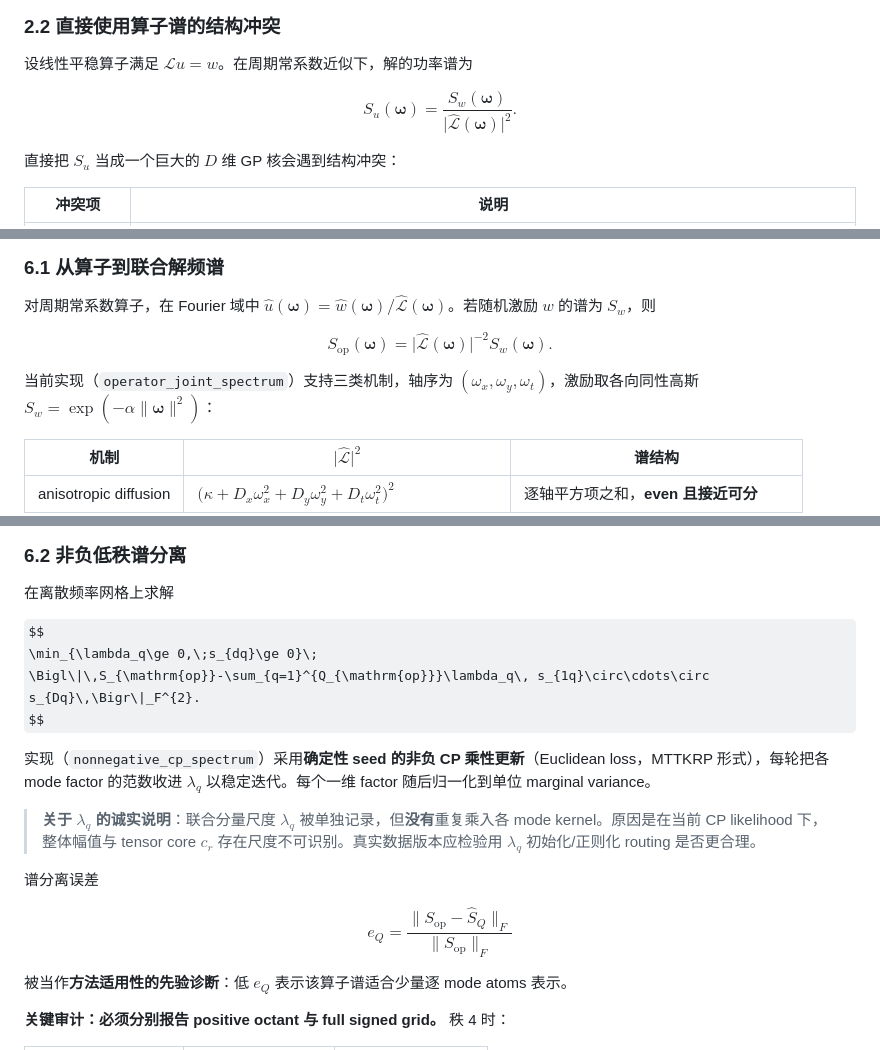
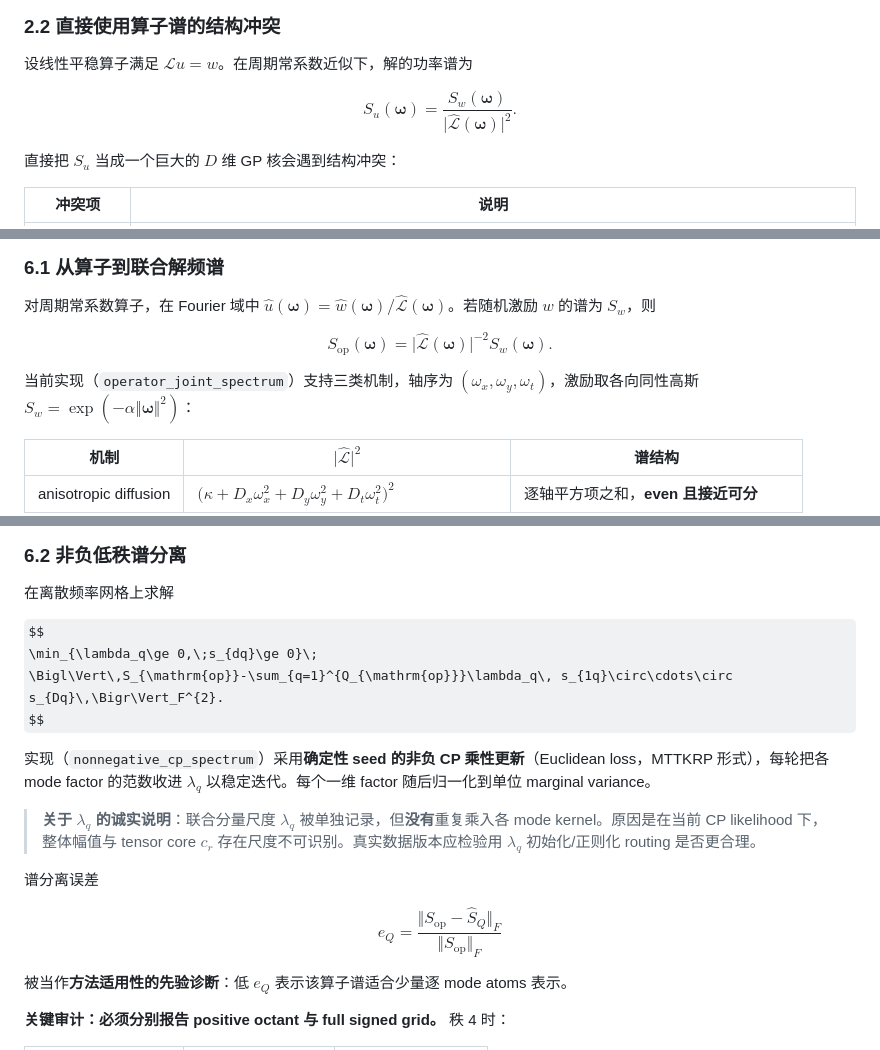
Before and after one commit to xuangu-fang/operator-spectral-funbat, a Markdown page: docs/PAPER_TECHNICAL_REPORT_ZH.md, 3 parts joined by grey strips. Rendered like a GitHub page; some formulas as TeX source.

```diff
--- a/docs/PAPER_TECHNICAL_REPORT_ZH.md
+++ b/docs/PAPER_TECHNICAL_REPORT_ZH.md
@@ -66,7 +66,7 @@ $$
 设线性平稳算子满足 $\mathcal{L}u=w$。在周期常系数近似下，解的功率谱为
 
 $$
-S_u(\boldsymbol{\omega})=\frac{S_w(\boldsymbol{\omega})}{\bigl|\widehat{\mathcal{L}}(\boldsymbol{\omega})\bigr|^{2}} .
+S_u(\boldsymbol{\omega})=\frac{S_w(\boldsymbol{\omega})}{\bigl\lvert\widehat{\mathcal{L}}(\boldsymbol{\omega})\bigr\rvert^{2}} .
 $$
 
 直接把 $S_u$ 当成一个巨大的 $D$ 维 GP 核会遇到结构冲突：
@@ -176,10 +176,10 @@ $$
 对周期常系数算子，在 Fourier 域中 $\widehat{u}(\boldsymbol\omega)=\widehat{w}(\boldsymbol\omega)/\widehat{\mathcal{L}}(\boldsymbol\omega)$。若随机激励 $w$ 的谱为 $S_w$，则
 
 $$
-S_{\mathrm{op}}(\boldsymbol\omega)=\bigl|\widehat{\mathcal{L}}(\boldsymbol\omega)\bigr|^{-2}S_w(\boldsymbol\omega).
+S_{\mathrm{op}}(\boldsymbol\omega)=\bigl\lvert\widehat{\mathcal{L}}(\boldsymbol\omega)\bigr\rvert^{-2}S_w(\boldsymbol\omega).
 $$
 
-当前实现（`operator_joint_spectrum`）支持三类机制，轴序为 $(\omega_x,\omega_y,\omega_t)$，激励取各向同性高斯 $S_w=\exp(-\alpha\|\boldsymbol\omega\|^2)$：
+当前实现（`operator_joint_spectrum`）支持三类机制，轴序为 $(\omega_x,\omega_y,\omega_t)$，激励取各向同性高斯 $S_w=\exp(-\alpha\Vert\boldsymbol\omega\Vert^2)$：
 
 | 机制 | $\lvert\widehat{\mathcal L}\rvert^{2}$ | 谱结构 |
 |---|---|---|
@@ -199,7 +199,7 @@ $$
 
 $$
 \min_{\lambda_q\ge 0,\;s_{dq}\ge 0}\;
-\Bigl\|\,S_{\mathrm{op}}-\sum_{q=1}^{Q_{\mathrm{op}}}\lambda_q\, s_{1q}\circ\cdots\circ s_{Dq}\,\Bigr\|_F^{2}.
+\Bigl\Vert\,S_{\mathrm{op}}-\sum_{q=1}^{Q_{\mathrm{op}}}\lambda_q\, s_{1q}\circ\cdots\circ s_{Dq}\,\Bigr\Vert_F^{2}.
 $$
 
 实现（`nonnegative_cp_spectrum`）采用**确定性 seed 的非负 CP 乘性更新**（Euclidean loss，MTTKRP 形式），每轮把各 mode factor 的范数收进 $\lambda_q$ 以稳定迭代。每个一维 factor 随后归一化到单位 marginal variance。
@@ -209,7 +209,7 @@ $$
 谱分离误差
 
 $$
-e_Q=\frac{\bigl\|S_{\mathrm{op}}-\widehat{S}_Q\bigr\|_F}{\bigl\|S_{\mathrm{op}}\bigr\|_F}
+e_Q=\frac{\bigl\Vert S_{\mathrm{op}}-\widehat{S}_Q\bigr\Vert_F}{\bigl\Vert S_{\mathrm{op}}\bigr\Vert_F}
 $$
 
 被当作**方法适用性的先验诊断**：低 $e_Q$ 表示该算子谱适合少量逐 mode atoms 表示。
```
Also changed, not shown: other parts of docs/PAPER_TECHNICAL_REPORT_ZH.md (+3 -3 lines), docs/TECHNICAL_REPORT.md (+23 -23 lines).
